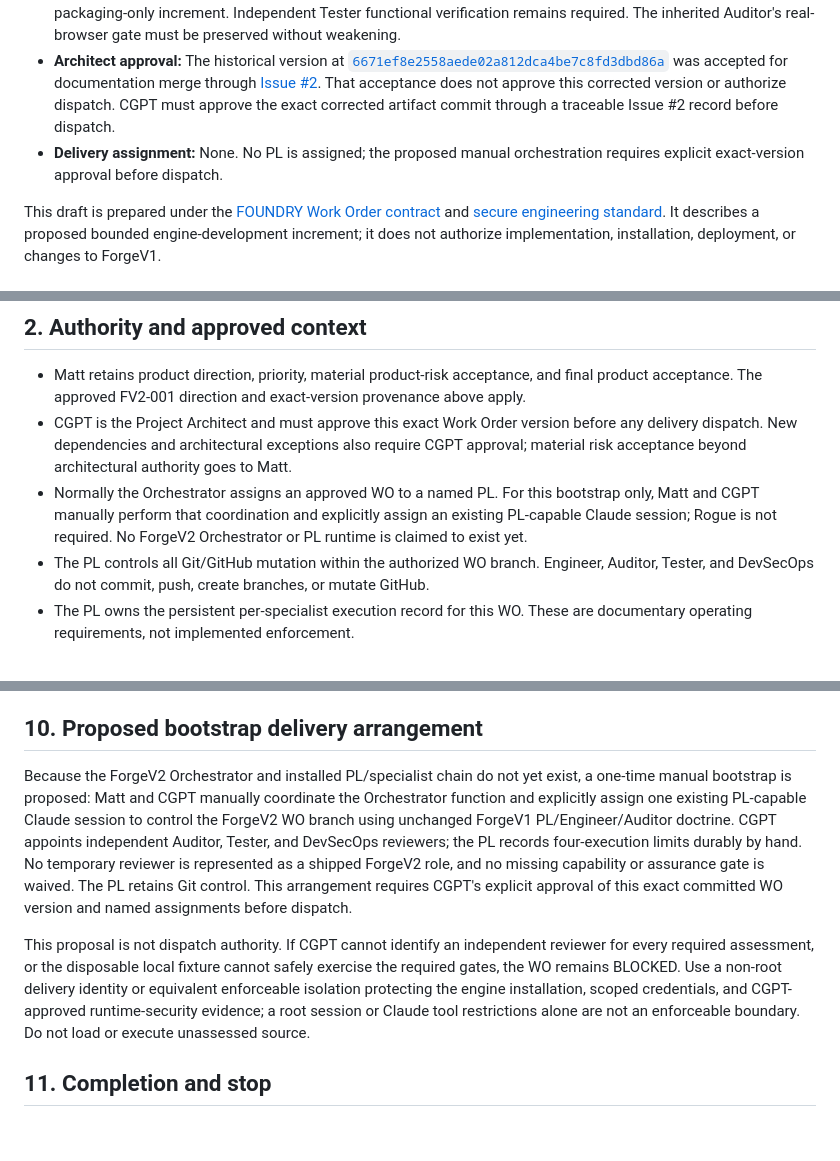
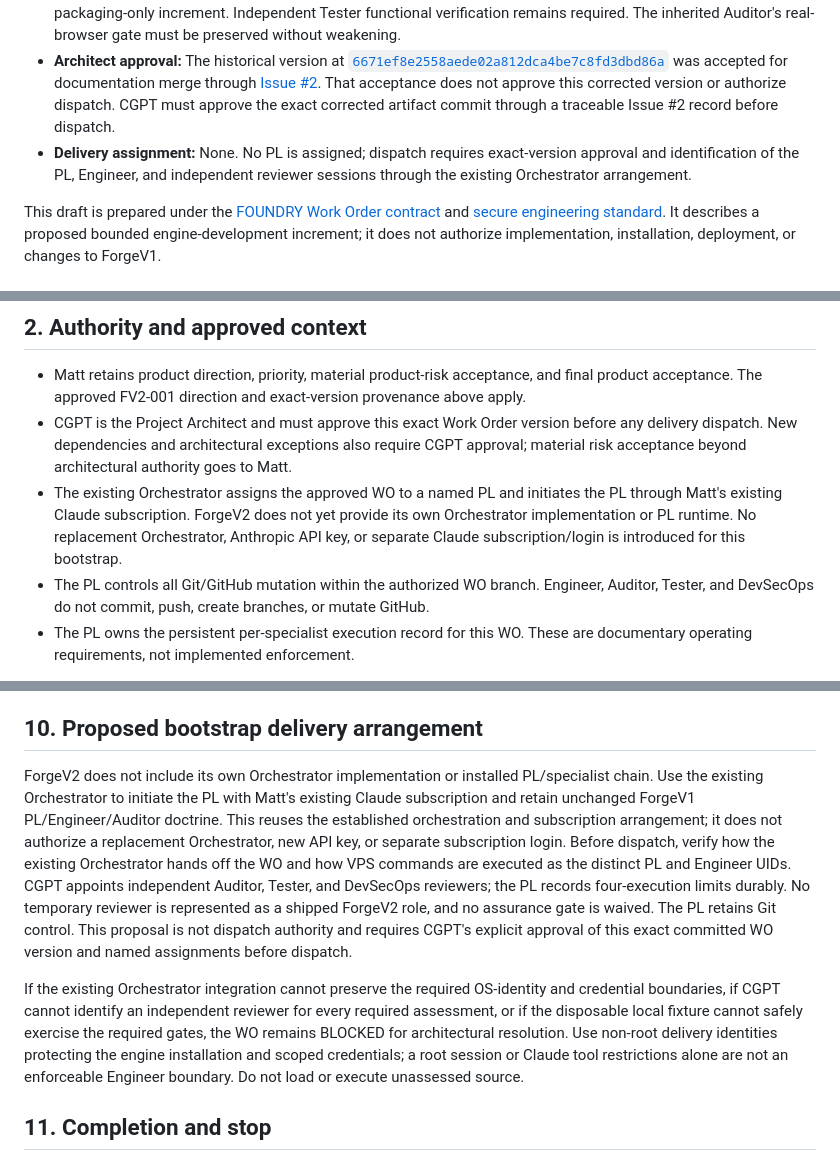
Before and after one commit to maff0000/forgev2, a Markdown page: work-orders/ENGINE-PACKAGING-001.md, 3 parts joined by grey strips. Drawn GitHub-style; blank space fills up the shorter version.

Commit message:
Reconcile ENGINE-PACKAGING readiness constraints

```diff
--- a/work-orders/ENGINE-PACKAGING-001.md
+++ b/work-orders/ENGINE-PACKAGING-001.md
@@ -10,7 +10,7 @@
 - **Plugin identity:** `forgev2`, development version `0.1.0-dev.1`, source package `plugin/`; not an approved release.
 - **CGPT browser-applicability determination:** Real-browser testing of a new application is inapplicable to this packaging-only increment. Independent Tester functional verification remains required. The inherited Auditor's real-browser gate must be preserved without weakening.
 - **Architect approval:** The historical version at [`6671ef8e2558aede02a812dca4be7c8fd3dbd86a`](https://github.com/maff0000/forgev2/commit/6671ef8e2558aede02a812dca4be7c8fd3dbd86a) was accepted for documentation merge through [Issue #2](https://github.com/maff0000/forgev2/issues/2#issuecomment-6395584919). That acceptance does not approve this corrected version or authorize dispatch. CGPT must approve the exact corrected artifact commit through a traceable Issue #2 record before dispatch.
-- **Delivery assignment:** None. No PL is assigned; the proposed manual orchestration requires explicit exact-version approval before dispatch.
+- **Delivery assignment:** None. No PL is assigned; dispatch requires exact-version approval and identification of the PL, Engineer, and independent reviewer sessions through the existing Orchestrator arrangement.
 
 This draft is prepared under the [FOUNDRY Work Order contract](https://github.com/maff0000/foundry/blob/aee86185aac6aa0d2ab7a243138c423292af191a/standards/work-order-contract.md) and [secure engineering standard](https://github.com/maff0000/foundry/blob/aee86185aac6aa0d2ab7a243138c423292af191a/standards/secure-engineering.md). It describes a proposed bounded engine-development increment; it does not authorize implementation, installation, deployment, or changes to ForgeV1.
 
@@ -24,7 +24,7 @@ One WO is one bounded ForgeV2 delivery cycle; FV2-001 may be delivered by multip
 
 - Matt retains product direction, priority, material product-risk acceptance, and final product acceptance. The approved FV2-001 direction and exact-version provenance above apply.
 - CGPT is the Project Architect and must approve this exact Work Order version before any delivery dispatch. New dependencies and architectural exceptions also require CGPT approval; material risk acceptance beyond architectural authority goes to Matt.
-- Normally the Orchestrator assigns an approved WO to a named PL. For this bootstrap only, Matt and CGPT manually perform that coordination and explicitly assign an existing PL-capable Claude session; Rogue is not required. No ForgeV2 Orchestrator or PL runtime is claimed to exist yet.
+- The existing Orchestrator assigns the approved WO to a named PL and initiates the PL through Matt's existing Claude subscription. ForgeV2 does not yet provide its own Orchestrator implementation or PL runtime. No replacement Orchestrator, Anthropic API key, or separate Claude subscription/login is introduced for this bootstrap.
 - The PL controls all Git/GitHub mutation within the authorized WO branch. Engineer, Auditor, Tester, and DevSecOps do not commit, push, create branches, or mutate GitHub.
 - The PL owns the persistent per-specialist execution record for this WO. These are documentary operating requirements, not implemented enforcement.
 
@@ -168,9 +168,9 @@ Evidence must be reproducible where practicable and must distinguish verified fa
 
 ## 10. Proposed bootstrap delivery arrangement
 
-Because the ForgeV2 Orchestrator and installed PL/specialist chain do not yet exist, a one-time manual bootstrap is proposed: Matt and CGPT manually coordinate the Orchestrator function and explicitly assign one existing PL-capable Claude session to control the ForgeV2 WO branch using unchanged ForgeV1 PL/Engineer/Auditor doctrine. CGPT appoints independent Auditor, Tester, and DevSecOps reviewers; the PL records four-execution limits durably by hand. No temporary reviewer is represented as a shipped ForgeV2 role, and no missing capability or assurance gate is waived. The PL retains Git control. This arrangement requires CGPT's explicit approval of this exact committed WO version and named assignments before dispatch.
+ForgeV2 does not include its own Orchestrator implementation or installed PL/specialist chain. Use the existing Orchestrator to initiate the PL with Matt's existing Claude subscription and retain unchanged ForgeV1 PL/Engineer/Auditor doctrine. This reuses the established orchestration and subscription arrangement; it does not authorize a replacement Orchestrator, new API key, or separate subscription login. Before dispatch, verify how the existing Orchestrator hands off the WO and how VPS commands are executed as the distinct PL and Engineer UIDs. CGPT appoints independent Auditor, Tester, and DevSecOps reviewers; the PL records four-execution limits durably. No temporary reviewer is represented as a shipped ForgeV2 role, and no assurance gate is waived. The PL retains Git control. This proposal is not dispatch authority and requires CGPT's explicit approval of this exact committed WO version and named assignments before dispatch.
 
-This proposal is not dispatch authority. If CGPT cannot identify an independent reviewer for every required assessment, or the disposable local fixture cannot safely exercise the required gates, the WO remains BLOCKED. Use a non-root delivery identity or equivalent enforceable isolation protecting the engine installation, scoped credentials, and CGPT-approved runtime-security evidence; a root session or Claude tool restrictions alone are not an enforceable boundary. Do not load or execute unassessed source.
+If the existing Orchestrator integration cannot preserve the required OS-identity and credential boundaries, if CGPT cannot identify an independent reviewer for every required assessment, or if the disposable local fixture cannot safely exercise the required gates, the WO remains BLOCKED for architectural resolution. Use non-root delivery identities protecting the engine installation and scoped credentials; a root session or Claude tool restrictions alone are not an enforceable Engineer boundary. Do not load or execute unassessed source.
 
 ## 11. Completion and stop
 
```
Also changed, not shown: other parts of work-orders/ENGINE-PACKAGING-001.md (+6 -6 lines).
